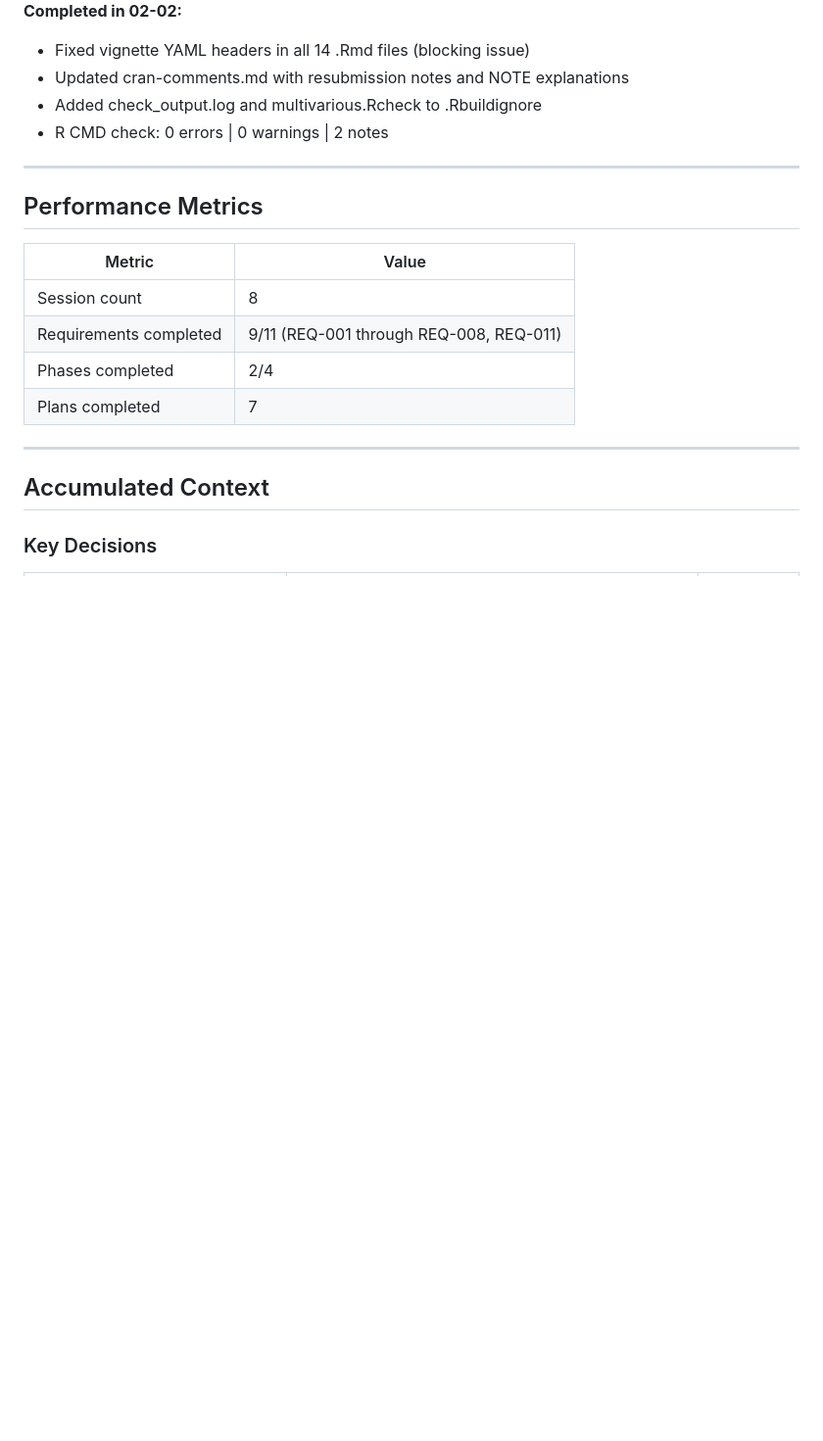
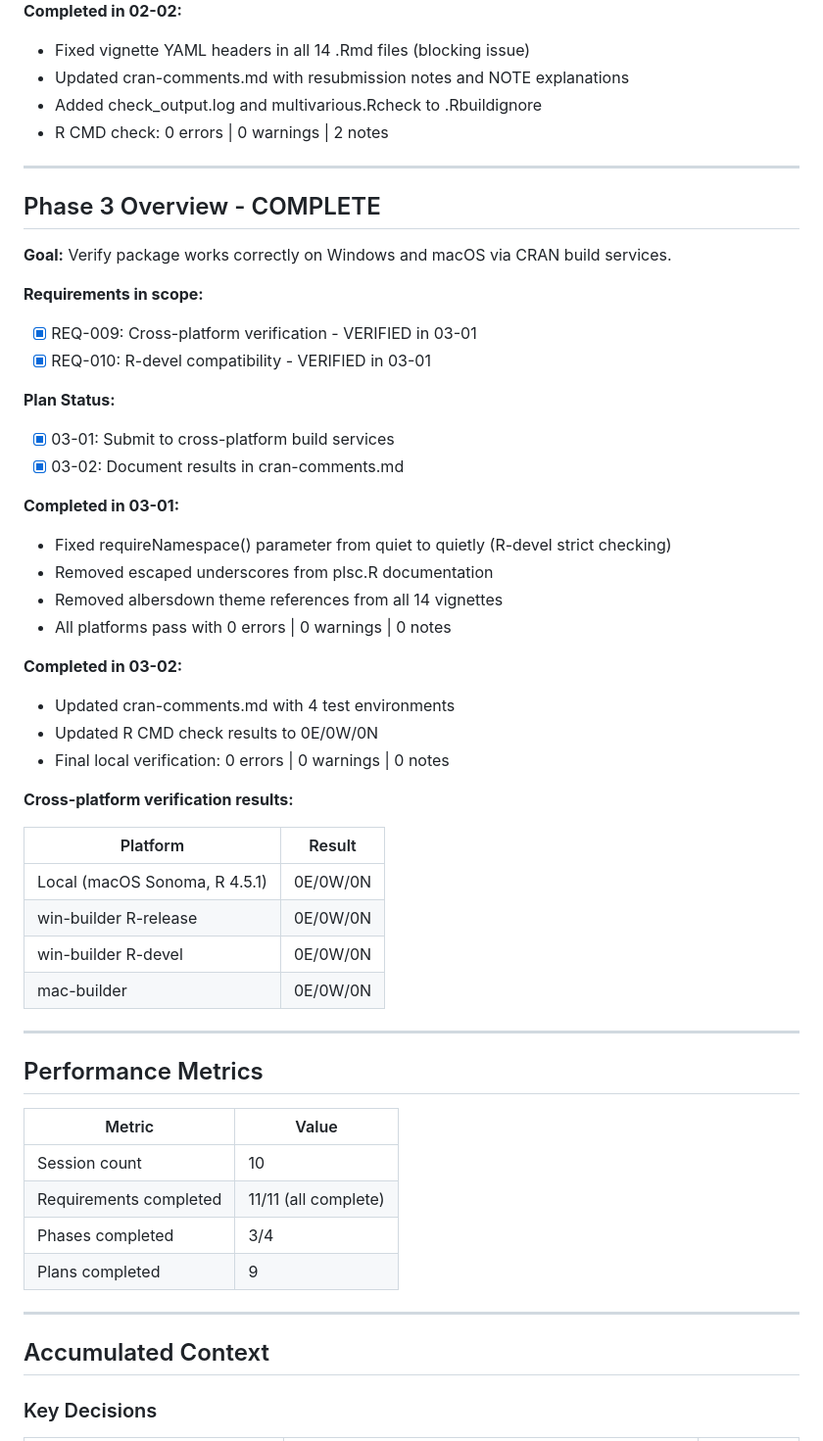
Before and after one commit to bbuchsbaum/multivarious, a Markdown page: .planning/STATE.md, the part around one of its changes. Shown at 98% size. Rendered like a GitHub page; blank space fills up the shorter version.

```diff
--- a/.planning/STATE.md
+++ b/.planning/STATE.md
@@ -108,14 +108,48 @@ Overall: [#########.] 9/11 requirements
 
 ---
 
+## Phase 3 Overview - COMPLETE
+
+**Goal:** Verify package works correctly on Windows and macOS via CRAN build services.
+
+**Requirements in scope:**
+- [x] REQ-009: Cross-platform verification - VERIFIED in 03-01
+- [x] REQ-010: R-devel compatibility - VERIFIED in 03-01
+
+**Plan Status:**
+- [x] 03-01: Submit to cross-platform build services
+- [x] 03-02: Document results in cran-comments.md
+
+**Completed in 03-01:**
+- Fixed requireNamespace() parameter from quiet to quietly (R-devel strict checking)
+- Removed escaped underscores from plsc.R documentation
+- Removed albersdown theme references from all 14 vignettes
+- All platforms pass with 0 errors | 0 warnings | 0 notes
+
+**Completed in 03-02:**
+- Updated cran-comments.md with 4 test environments
+- Updated R CMD check results to 0E/0W/0N
+- Final local verification: 0 errors | 0 warnings | 0 notes
+
+**Cross-platform verification results:**
+
+| Platform | Result |
+|----------|--------|
+| Local (macOS Sonoma, R 4.5.1) | 0E/0W/0N |
+| win-builder R-release | 0E/0W/0N |
+| win-builder R-devel | 0E/0W/0N |
+| mac-builder | 0E/0W/0N |
+
+---
+
 ## Performance Metrics
 
 | Metric | Value |
 |--------|-------|
-| Session count | 8 |
-| Requirements completed | 9/11 (REQ-001 through REQ-008, REQ-011) |
-| Phases completed | 2/4 |
-| Plans completed | 7 |
+| Session count | 10 |
+| Requirements completed | 11/11 (all complete) |
+| Phases completed | 3/4 |
+| Plans completed | 9 |
 
 ---
 
```
Also changed, not shown: other parts of .planning/STATE.md (+18 -18 lines), 1 other file.
